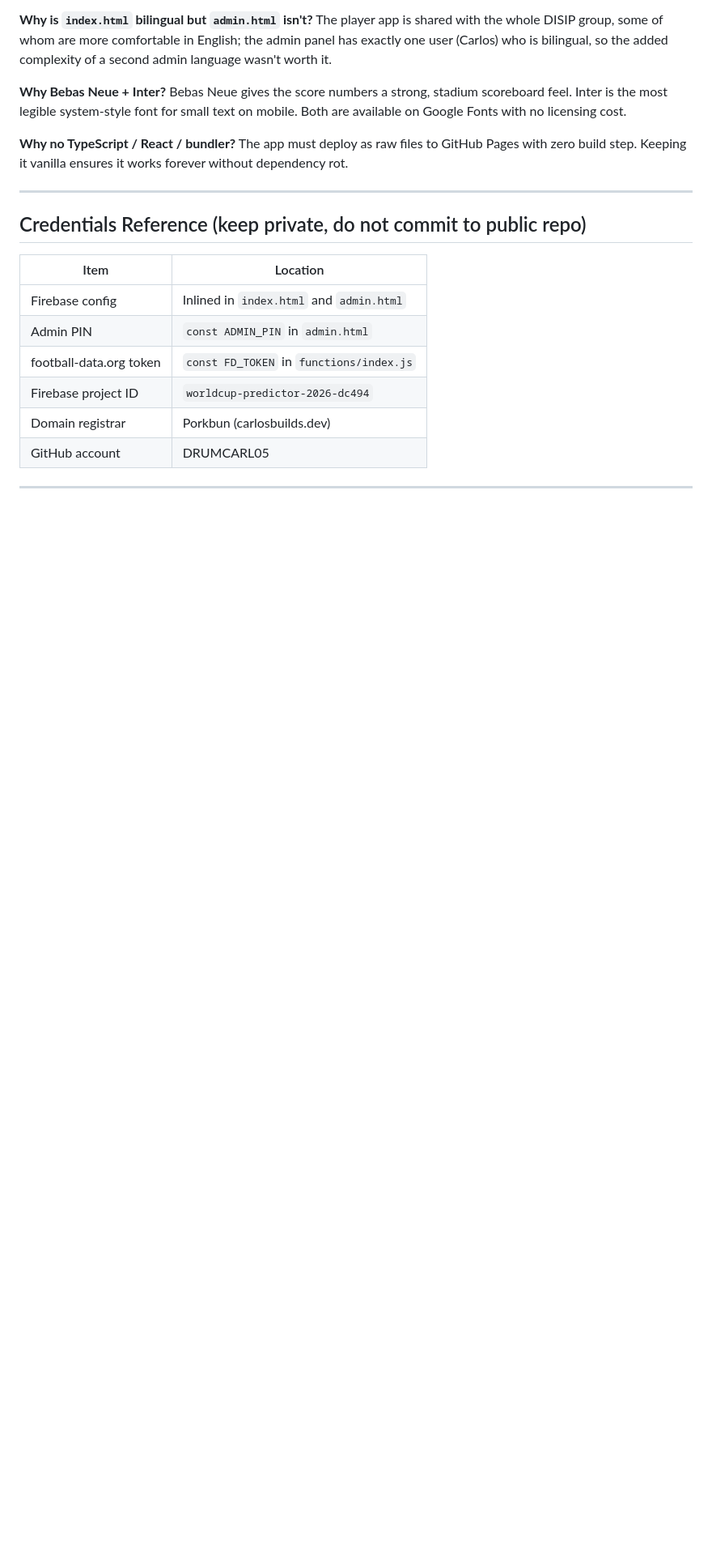
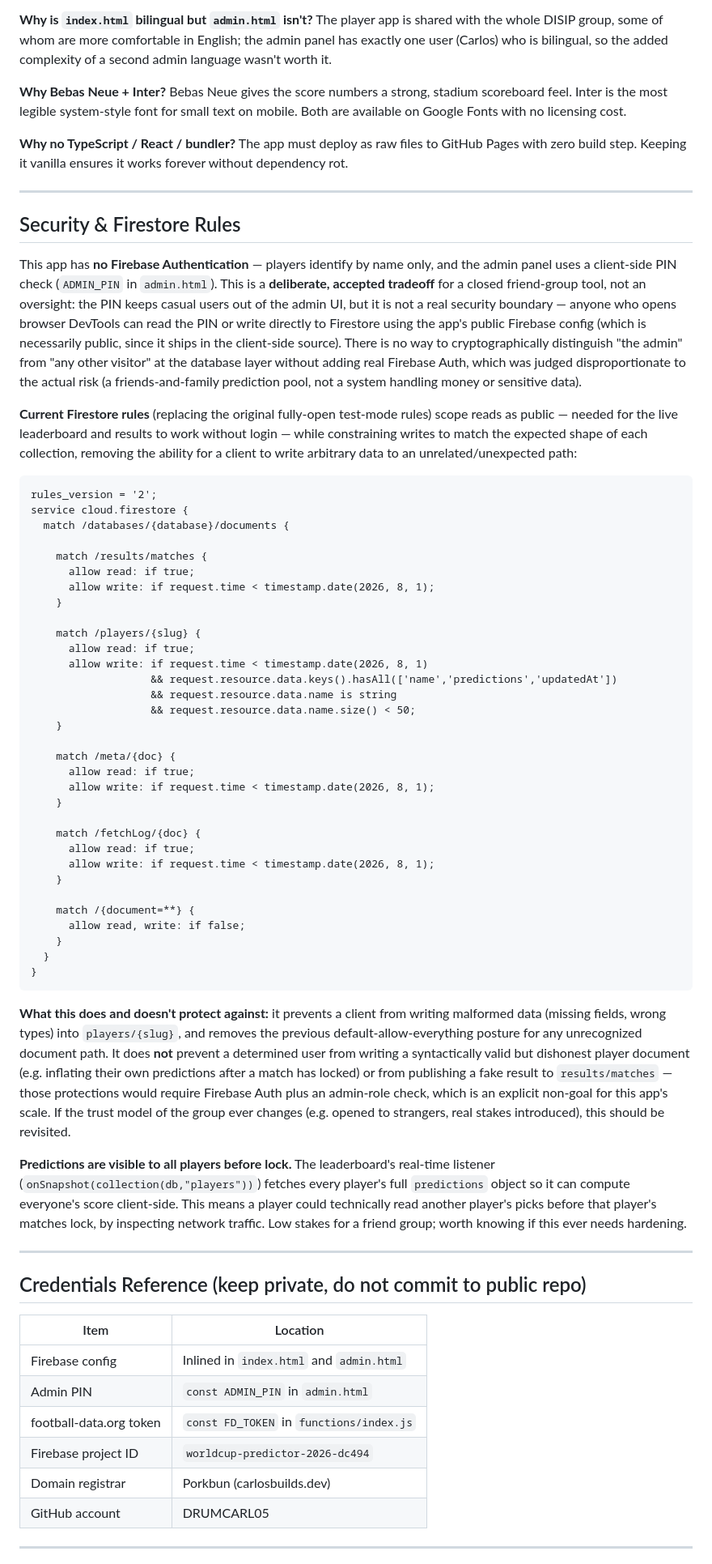
Before and after one commit to DRUMCARL05/fifa2026, a Markdown page: INSTRUCTIONS.md, the part around one of its changes. Shown at 81% size. GitHub-like rendering; blank space fills up the shorter version.

````diff
--- a/INSTRUCTIONS.md
+++ b/INSTRUCTIONS.md
@@ -354,6 +354,81 @@ The app must deploy as raw files to GitHub Pages with zero build step. Keeping i
 
 ---
 
+## Security & Firestore Rules
+
+This app has **no Firebase Authentication** — players identify by name only, and
+the admin panel uses a client-side PIN check (`ADMIN_PIN` in `admin.html`).
+This is a **deliberate, accepted tradeoff** for a closed friend-group tool, not
+an oversight: the PIN keeps casual users out of the admin UI, but it is not a
+real security boundary — anyone who opens browser DevTools can read the PIN
+or write directly to Firestore using the app's public Firebase config (which
+is necessarily public, since it ships in the client-side source). There is no
+way to cryptographically distinguish "the admin" from "any other visitor" at
+the database layer without adding real Firebase Auth, which was judged
+disproportionate to the actual risk (a friends-and-family prediction pool, not
+a system handling money or sensitive data).
+
+**Current Firestore rules** (replacing the original fully-open test-mode
+rules) scope reads as public — needed for the live leaderboard and results to
+work without login — while constraining writes to match the expected shape of
+each collection, removing the ability for a client to write arbitrary data to
+an unrelated/unexpected path:
+
+```
+rules_version = '2';
+service cloud.firestore {
+  match /databases/{database}/documents {
+
+    match /results/matches {
+      allow read: if true;
+      allow write: if request.time < timestamp.date(2026, 8, 1);
+    }
+
+    match /players/{slug} {
+      allow read: if true;
+      allow write: if request.time < timestamp.date(2026, 8, 1)
+                   && request.resource.data.keys().hasAll(['name','predictions','updatedAt'])
+                   && request.resource.data.name is string
+                   && request.resource.data.name.size() < 50;
+    }
+
+    match /meta/{doc} {
+      allow read: if true;
+      allow write: if request.time < timestamp.date(2026, 8, 1);
+    }
+
+    match /fetchLog/{doc} {
+      allow read: if true;
+      allow write: if request.time < timestamp.date(2026, 8, 1);
+    }
+
+    match /{document=**} {
+      allow read, write: if false;
+    }
+  }
+}
+```
+
+**What this does and doesn't protect against:** it prevents a client from
+writing malformed data (missing fields, wrong types) into `players/{slug}`,
+and removes the previous default-allow-everything posture for any
+unrecognized document path. It does **not** prevent a determined user from
+writing a syntactically valid but dishonest player document (e.g. inflating
+their own predictions after a match has locked) or from publishing a fake
+result to `results/matches` — those protections would require Firebase Auth
+plus an admin-role check, which is an explicit non-goal for this app's scale.
+If the trust model of the group ever changes (e.g. opened to strangers, real
+stakes introduced), this should be revisited.
+
+**Predictions are visible to all players before lock.** The leaderboard's
+real-time listener (`onSnapshot(collection(db,"players"))`) fetches every
+player's full `predictions` object so it can compute everyone's score
+client-side. This means a player could technically read another player's
+picks before that player's matches lock, by inspecting network traffic. Low
+stakes for a friend group; worth knowing if this ever needs hardening.
+
+---
+
 ## Credentials Reference (keep private, do not commit to public repo)
 
 | Item | Location |
````
Also changed, not shown: other parts of INSTRUCTIONS.md (+1 -1 lines), README.md (+27 -3 lines).
